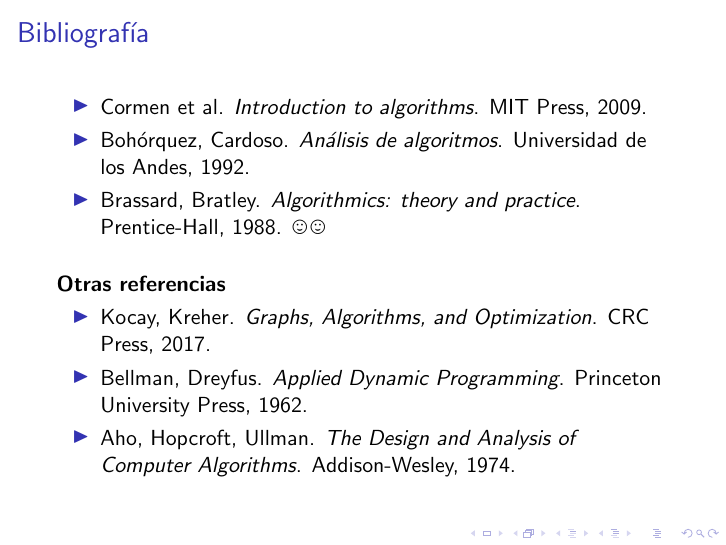
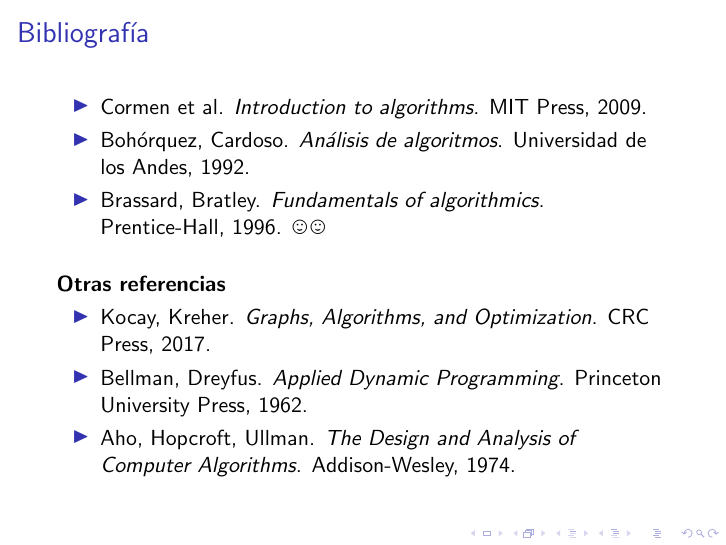
Before and after one commit to danielri1011101/dalgo-all, LaTeX slides (repo202520/diapositivas/semana01/main.tex): page 15 of 20. Compiled offline with pdfLaTeX.

Commit message:
Updated slides for week 1.

```diff
--- a/repo202520/diapositivas/semana01/main.tex
+++ b/repo202520/diapositivas/semana01/main.tex
@@ -62,7 +62,7 @@
 \begin{itemize}
     \item Cormen et al. \textit{Introduction to algorithms}. MIT Press, 2009.
     \item Bohórquez, Cardoso. \textit{Análisis de algoritmos}. Universidad de los Andes, 1992. \pause
-    \item Brassard, Bratley. \textit{Algorithmics: theory and practice}. Prentice-Hall, 1988. \smiley\smiley
+    \item Brassard, Bratley. \textit{Fundamentals of algorithmics}. Prentice-Hall, 1996. \smiley\smiley
 \end{itemize}\pause
 
 \bigskip
```
